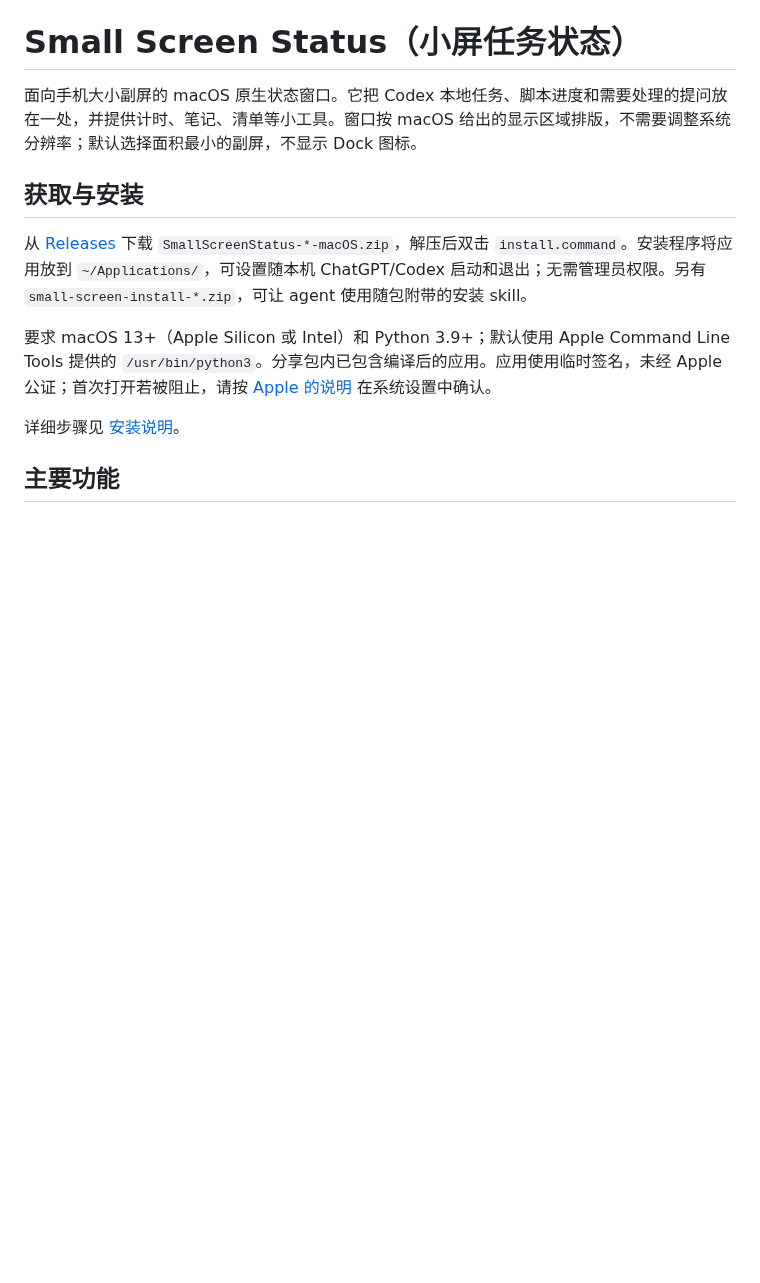
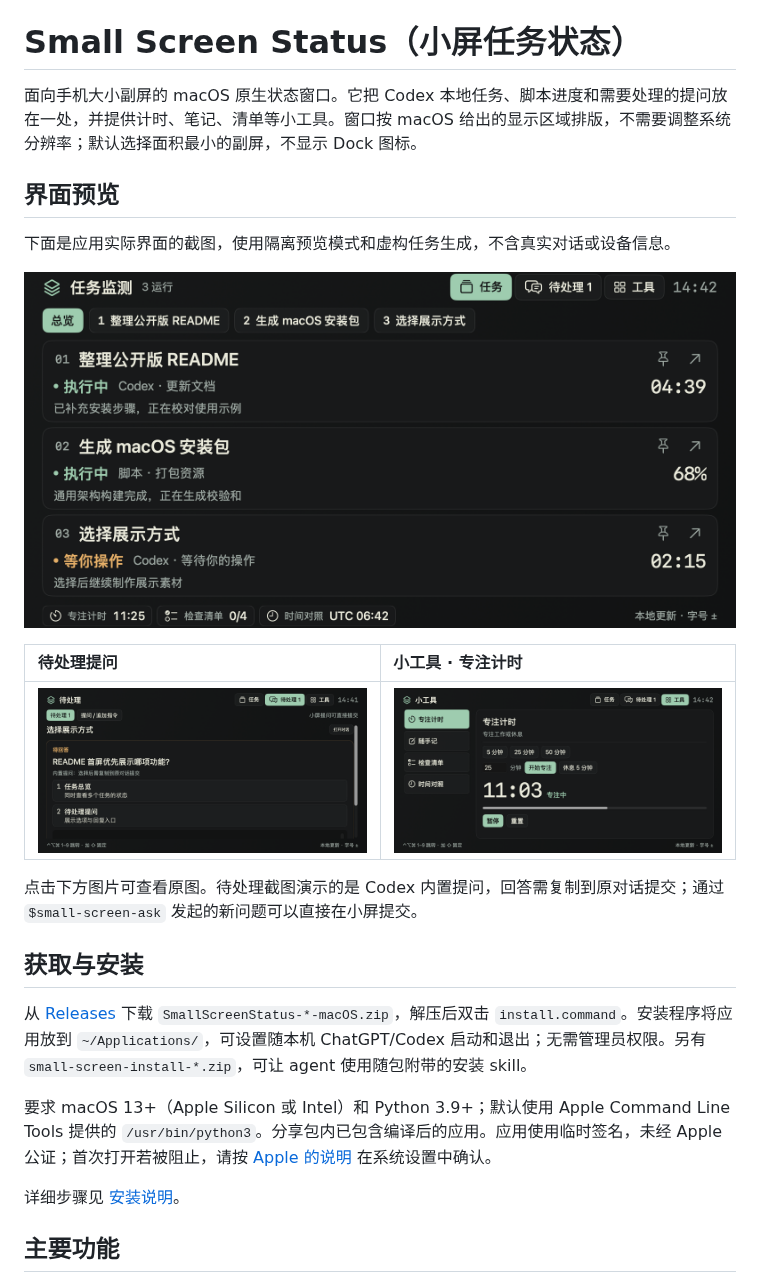
Before and after one commit to SoarChou/small-screen-status-public, a Markdown page: README.md, the part around the change. Drawn GitHub-style; pictures changed too: assets/screenshots/questions.png (added), assets/screenshots/tasks.png (added), assets/screenshots/tools.png (added); blank space fills up the shorter version.

Commit message:
Add preview screenshots to README

```diff
--- a/README.md
+++ b/README.md
@@ -1,6 +1,18 @@
 # Small Screen Status（小屏任务状态）
 
 面向手机大小副屏的 macOS 原生状态窗口。它把 Codex 本地任务、脚本进度和需要处理的提问放在一处，并提供计时、笔记、清单等小工具。窗口按 macOS 给出的显示区域排版，不需要调整系统分辨率；默认选择面积最小的副屏，不显示 Dock 图标。
+
+## 界面预览
+
+下面是应用实际界面的截图，使用隔离预览模式和虚构任务生成，不含真实对话或设备信息。
+
+![任务总览：同时显示 Codex、脚本进度和待处理状态](assets/screenshots/tasks.png)
+
+| 待处理提问 | 小工具 · 专注计时 |
+| :--- | :--- |
+| [![待处理提问界面](assets/screenshots/questions.png)](assets/screenshots/questions.png) | [![专注计时界面](assets/screenshots/tools.png)](assets/screenshots/tools.png) |
+
+点击下方图片可查看原图。待处理截图演示的是 Codex 内置提问，回答需复制到原对话提交；通过 `$small-screen-ask` 发起的新问题可以直接在小屏提交。
 
 ## 获取与安装
 
```
